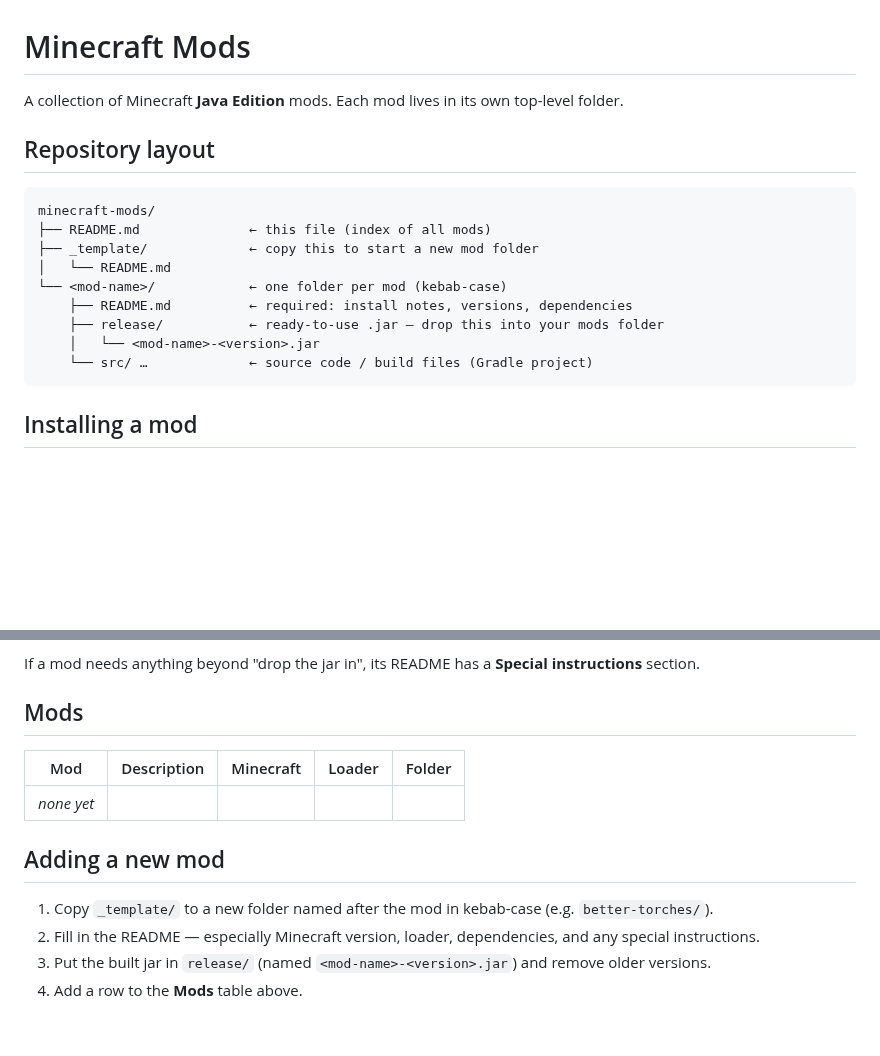
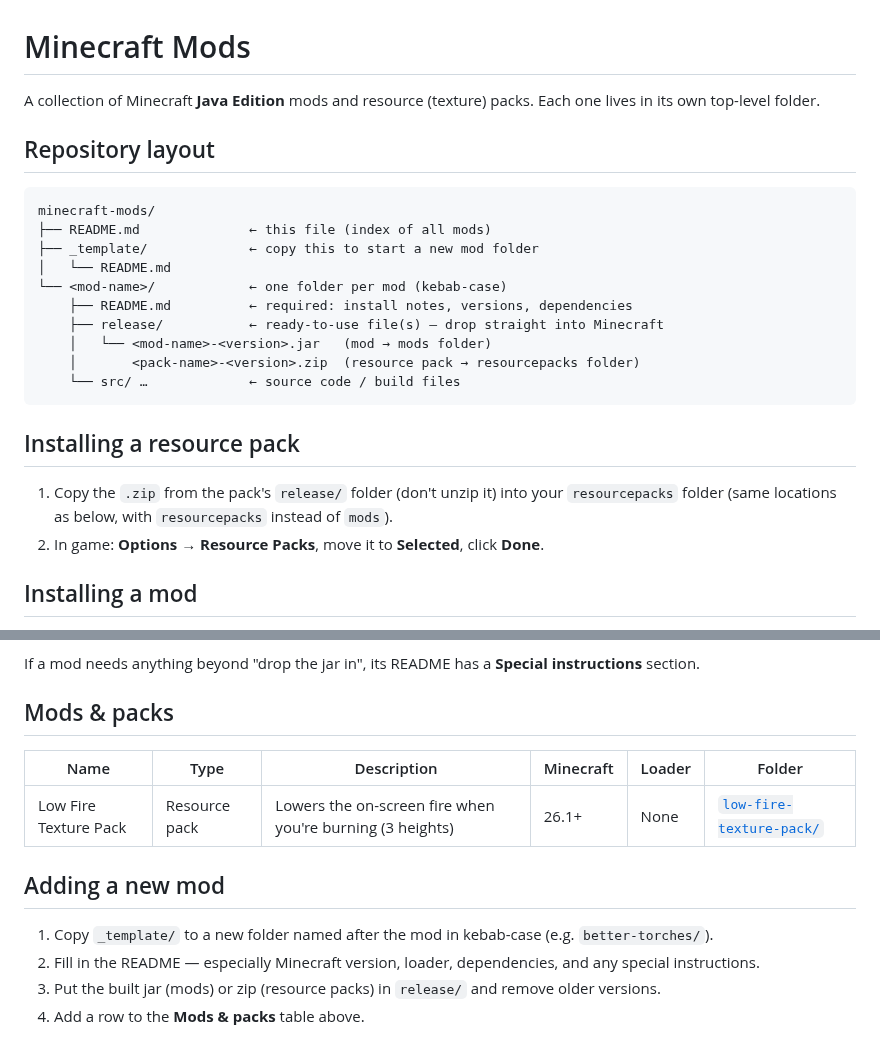
Before and after one commit to thrawnis/minecraft-mods, a Markdown page: README.md, 2 parts joined by grey strips. GitHub-like rendering; blank space fills up the shorter version.

````diff
--- a/README.md
+++ b/README.md
@@ -1,6 +1,6 @@
 # Minecraft Mods
 
-A collection of Minecraft **Java Edition** mods. Each mod lives in its own top-level folder.
+A collection of Minecraft **Java Edition** mods and resource (texture) packs. Each one lives in its own top-level folder.
 
 ## Repository layout
 
@@ -11,10 +11,17 @@ minecraft-mods/
 │   └── README.md
 └── <mod-name>/            ← one folder per mod (kebab-case)
     ├── README.md          ← required: install notes, versions, dependencies
-    ├── release/           ← ready-to-use .jar — drop this into your mods folder
-    │   └── <mod-name>-<version>.jar
-    └── src/ …             ← source code / build files (Gradle project)
+    ├── release/           ← ready-to-use file(s) — drop straight into Minecraft
+    │   └── <mod-name>-<version>.jar   (mod → mods folder)
+    │       <pack-name>-<version>.zip  (resource pack → resourcepacks folder)
+    └── src/ …             ← source code / build files
 ```
+
+## Installing a resource pack
+
+1. Copy the `.zip` from the pack's `release/` folder (don't unzip it) into your `resourcepacks` folder
+   (same locations as below, with `resourcepacks` instead of `mods`).
+2. In game: **Options → Resource Packs**, move it to **Selected**, click **Done**.
 
 ## Installing a mod
 
@@ -29,15 +36,15 @@ minecraft-mods/
 
 If a mod needs anything beyond "drop the jar in", its README has a **Special instructions** section.
 
-## Mods
+## Mods & packs
 
-| Mod | Description | Minecraft | Loader | Folder |
-|-----|-------------|-----------|--------|--------|
-| _none yet_ | | | | |
+| Name | Type | Description | Minecraft | Loader | Folder |
+|------|------|-------------|-----------|--------|--------|
+| Low Fire Texture Pack | Resource pack | Lowers the on-screen fire when you're burning (3 heights) | 26.1+ | None | [`low-fire-texture-pack/`](low-fire-texture-pack/) |
 
 ## Adding a new mod
 
 1. Copy `_template/` to a new folder named after the mod in kebab-case (e.g. `better-torches/`).
 2. Fill in the README — especially Minecraft version, loader, dependencies, and any special instructions.
-3. Put the built jar in `release/` (named `<mod-name>-<version>.jar`) and remove older versions.
-4. Add a row to the **Mods** table above.
+3. Put the built jar (mods) or zip (resource packs) in `release/` and remove older versions.
+4. Add a row to the **Mods & packs** table above.
````
Also changed, not shown: CLAUDE.md (+10 -5 lines), _template/README.md (+4 -2 lines), low-fire-texture-pack/README.md (added, +56 -0 lines), low-fire-texture-pack/preview.png (added), 4 other files.
